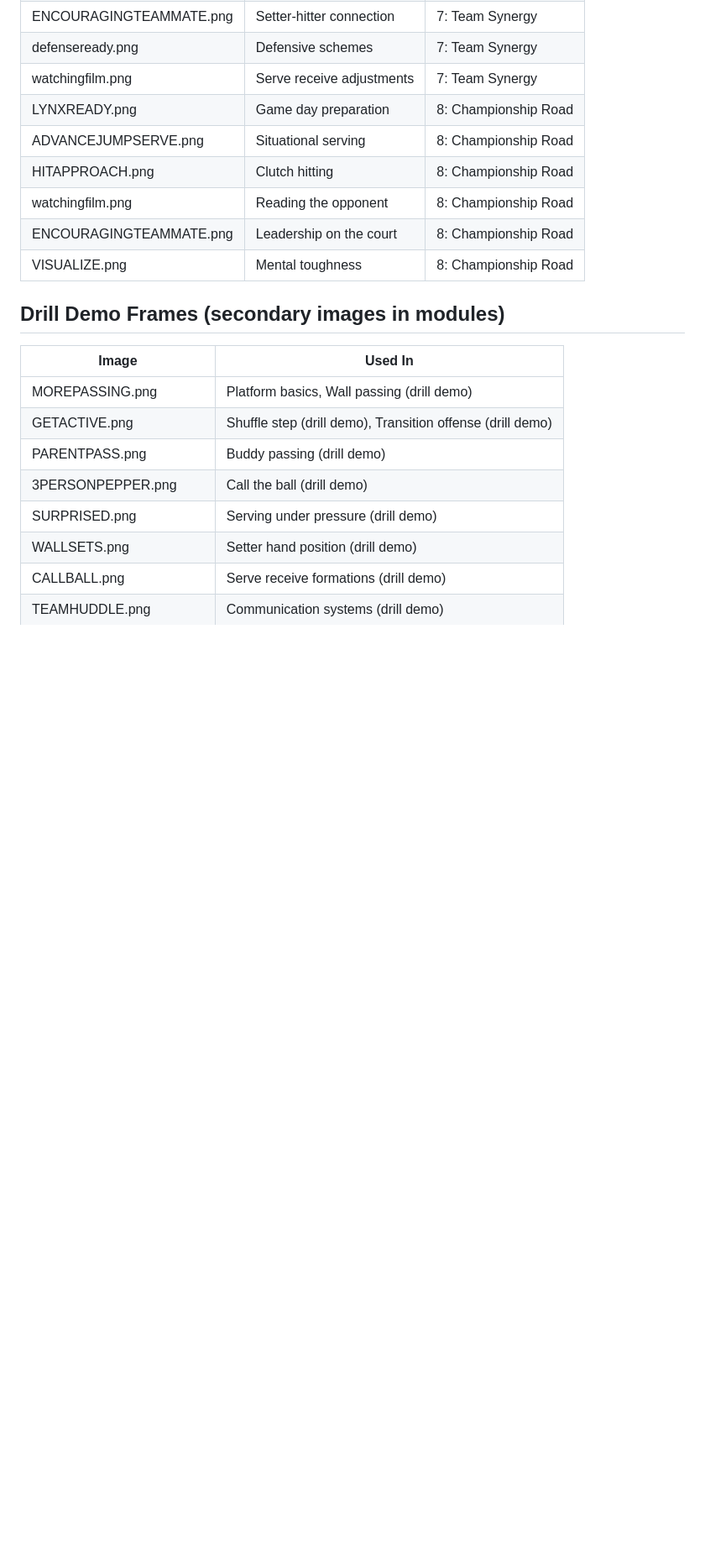
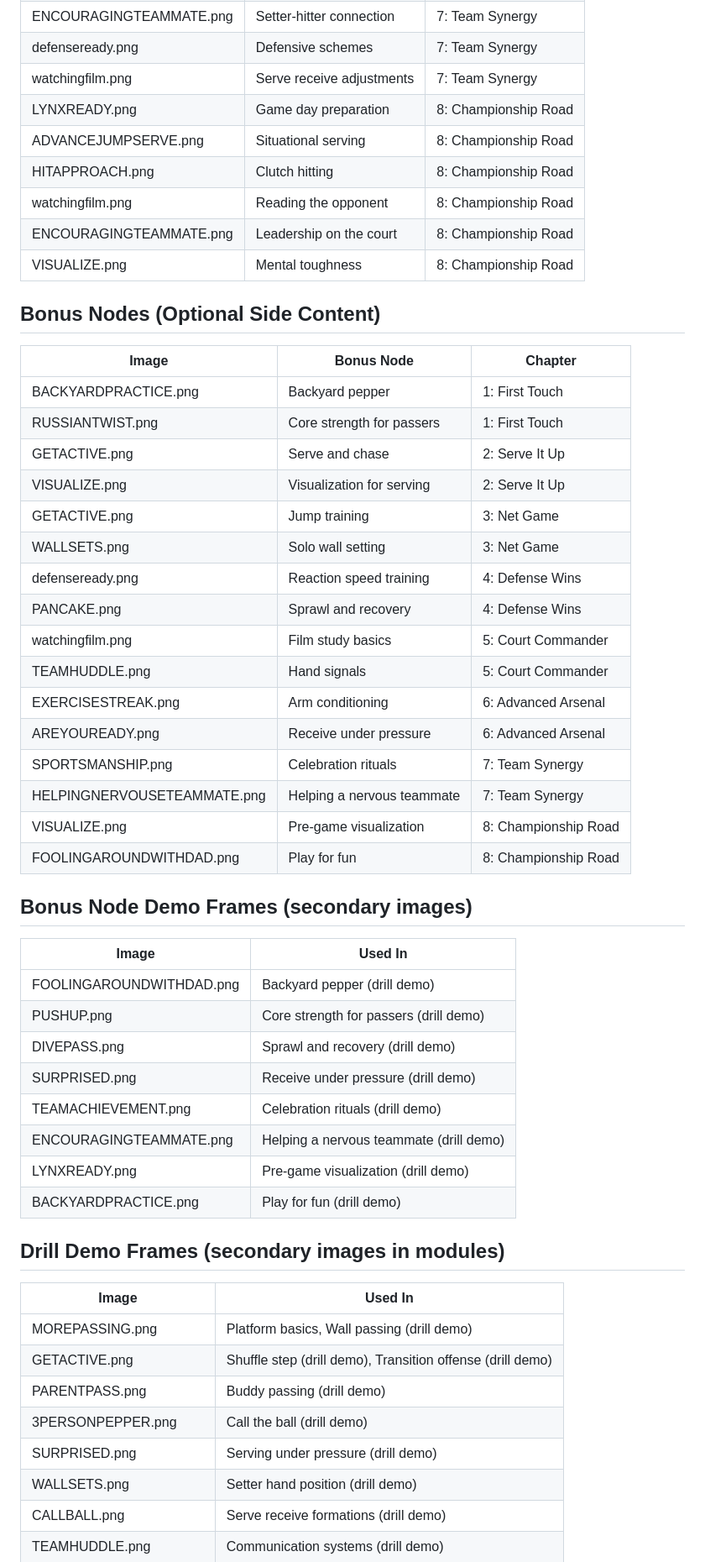
Before and after one commit to SgtxTorque/Volleybrain-Mobile3, a Markdown page: MASCOT-ASSET-MAP.md, the part around one of its changes. Shown at 84% size. GitHub-like rendering; blank space fills up the shorter version.

Commit message:
[bonus-content] Phase 2: update asset map with bonus nodes
Add Bonus Nodes and Bonus Node Demo Frames sections to MASCOT-ASSET-MAP.md.
Update RUSSIANTWIST/PUSHUP entries from "(future)" to active usage.

Co-Authored-By: Claude Opus 4.6 <noreply@anthropic.com>

```diff
--- a/MASCOT-ASSET-MAP.md
+++ b/MASCOT-ASSET-MAP.md
@@ -44,6 +44,40 @@
 | watchingfilm.png | Reading the opponent | 8: Championship Road |
 | ENCOURAGINGTEAMMATE.png | Leadership on the court | 8: Championship Road |
 | VISUALIZE.png | Mental toughness | 8: Championship Road |
+
+## Bonus Nodes (Optional Side Content)
+
+| Image | Bonus Node | Chapter |
+|-------|-----------|---------|
+| BACKYARDPRACTICE.png | Backyard pepper | 1: First Touch |
+| RUSSIANTWIST.png | Core strength for passers | 1: First Touch |
+| GETACTIVE.png | Serve and chase | 2: Serve It Up |
+| VISUALIZE.png | Visualization for serving | 2: Serve It Up |
+| GETACTIVE.png | Jump training | 3: Net Game |
+| WALLSETS.png | Solo wall setting | 3: Net Game |
+| defenseready.png | Reaction speed training | 4: Defense Wins |
+| PANCAKE.png | Sprawl and recovery | 4: Defense Wins |
+| watchingfilm.png | Film study basics | 5: Court Commander |
+| TEAMHUDDLE.png | Hand signals | 5: Court Commander |
+| EXERCISESTREAK.png | Arm conditioning | 6: Advanced Arsenal |
+| AREYOUREADY.png | Receive under pressure | 6: Advanced Arsenal |
+| SPORTSMANSHIP.png | Celebration rituals | 7: Team Synergy |
+| HELPINGNERVOUSETEAMMATE.png | Helping a nervous teammate | 7: Team Synergy |
+| VISUALIZE.png | Pre-game visualization | 8: Championship Road |
+| FOOLINGAROUNDWITHDAD.png | Play for fun | 8: Championship Road |
+
+## Bonus Node Demo Frames (secondary images)
+
+| Image | Used In |
+|-------|---------|
+| FOOLINGAROUNDWITHDAD.png | Backyard pepper (drill demo) |
+| PUSHUP.png | Core strength for passers (drill demo) |
+| DIVEPASS.png | Sprawl and recovery (drill demo) |
+| SURPRISED.png | Receive under pressure (drill demo) |
+| TEAMACHIEVEMENT.png | Celebration rituals (drill demo) |
+| ENCOURAGINGTEAMMATE.png | Helping a nervous teammate (drill demo) |
+| LYNXREADY.png | Pre-game visualization (drill demo) |
+| BACKYARDPRACTICE.png | Play for fun (drill demo) |
 
 ## Drill Demo Frames (secondary images in modules)
 
```
Also changed, not shown: other parts of MASCOT-ASSET-MAP.md (+2 -2 lines).
